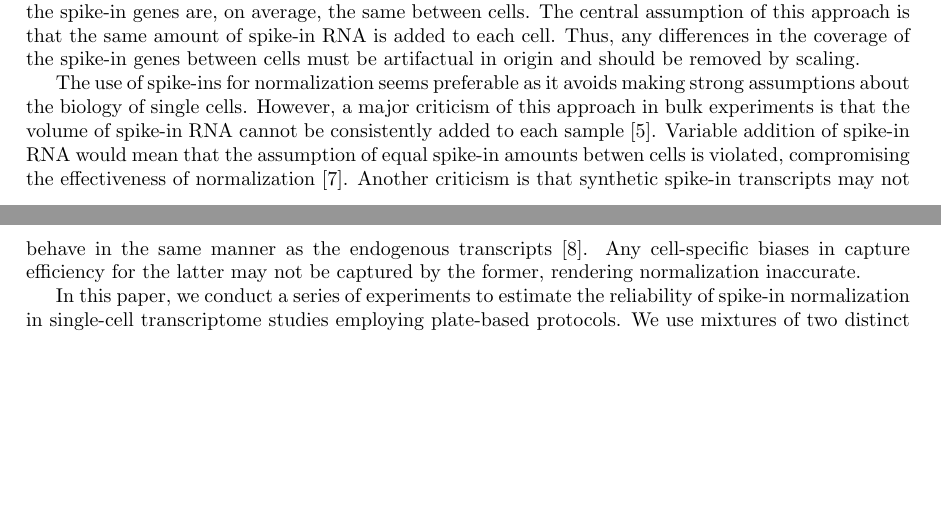
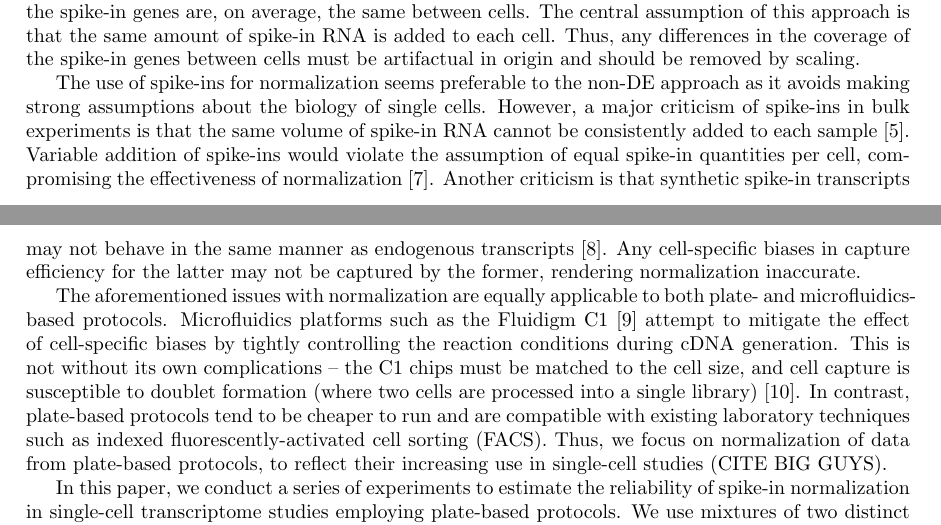
Before and after one commit to MarioniLab/SpikeIns2016, a LaTeX document (manuscript/prickle.tex): two parts of pages 1 and 2 of 7 before the commit and two parts of pages 1 and 2 of 8 after it, joined at a grey line, cut so that both start at the same text, the shorter picture padded with empty space. Compiled offline with pdfLaTeX.

Commit message:
Reworded spike-in failure, added justification for plates.

```diff
--- a/manuscript/prickle.tex
+++ b/manuscript/prickle.tex
@@ -41,11 +41,17 @@ Normalization is performed by scaling the counts for each cell such that the cou
 The central assumption of this approach is that the same amount of spike-in RNA is added to each cell.
 Thus, any differences in the coverage of the spike-in genes between cells must be artifactual in origin and should be removed by scaling.
 
-The use of spike-ins for normalization seems preferable as it avoids making strong assumptions about the biology of single cells.
-However, a major criticism of this approach in bulk experiments is that the volume of spike-in RNA cannot be consistently added to each sample \cite{robinson2010tmm}.
-Variable addition of spike-in RNA would mean that the assumption of equal spike-in amounts betwen cells is violated, compromising the effectiveness of normalization \cite{risso2014normalization}.
-Another criticism is that synthetic spike-in transcripts may not behave in the same manner as the endogenous transcripts \cite{grun2015design}.
+The use of spike-ins for normalization seems preferable to the non-DE approach as it avoids making strong assumptions about the biology of single cells.
+However, a major criticism of spike-ins in bulk experiments is that the same volume of spike-in RNA cannot be consistently added to each sample \cite{robinson2010tmm}.
+Variable addition of spike-ins would violate the assumption of equal spike-in quantities per cell, compromising the effectiveness of normalization \cite{risso2014normalization}.
+Another criticism is that synthetic spike-in transcripts may not behave in the same manner as endogenous transcripts \cite{grun2015design}.
 Any cell-specific biases in capture efficiency for the latter may not be captured by the former, rendering normalization inaccurate.
+
+The aforementioned issues with normalization are equally applicable to both plate- and microfluidics-based protocols.
+Microfluidics platforms such as the Fluidigm C1 \cite{pollen2014lowcoverage} attempt to mitigate the effect of cell-specific biases by tightly controlling the reaction conditions during cDNA generation.
+This is not without its own complications -- the C1 chips must be matched to the cell size, and cell capture is susceptible to doublet formation (where two cells are processed into a single library) \cite{fluidigm2016white}.
+In contrast, plate-based protocols tend to be cheaper to run and are compatible with existing laboratory techniques such as indexed fluorescently-activated cell sorting (FACS).
+Thus, we focus on normalization of data from plate-based protocols, to reflect their increasing use in single-cell studies (CITE BIG GUYS).
 
 In this paper, we conduct a series of experiments to estimate the reliability of spike-in normalization in single-cell transcriptome studies employing plate-based protocols.
 We use mixtures of two distinct spike-in RNA sets to quantify the variance of the added spike-in volume across cells.
```
Also changed, not shown: manuscript/refnorm.bib (+20 -0 lines).
